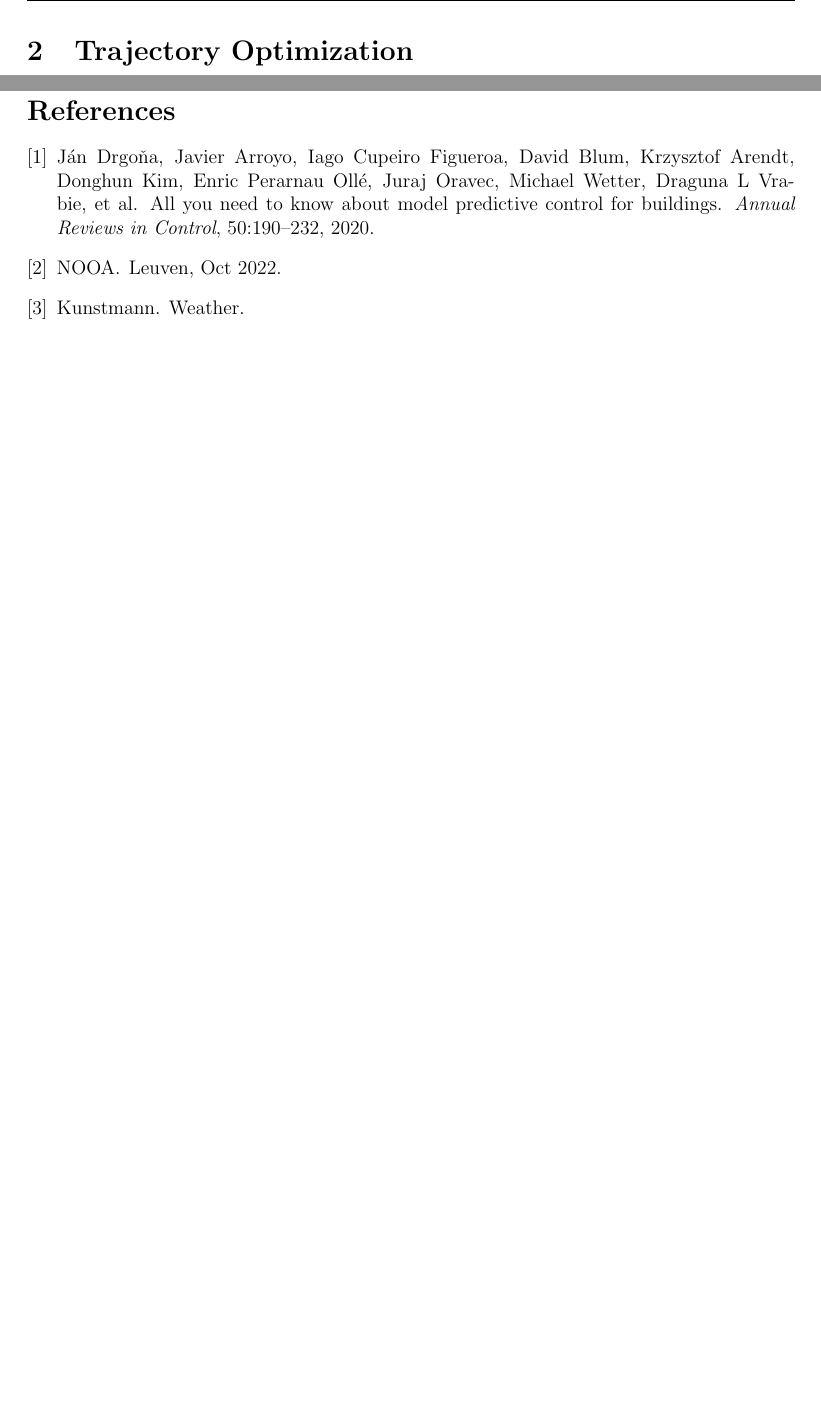
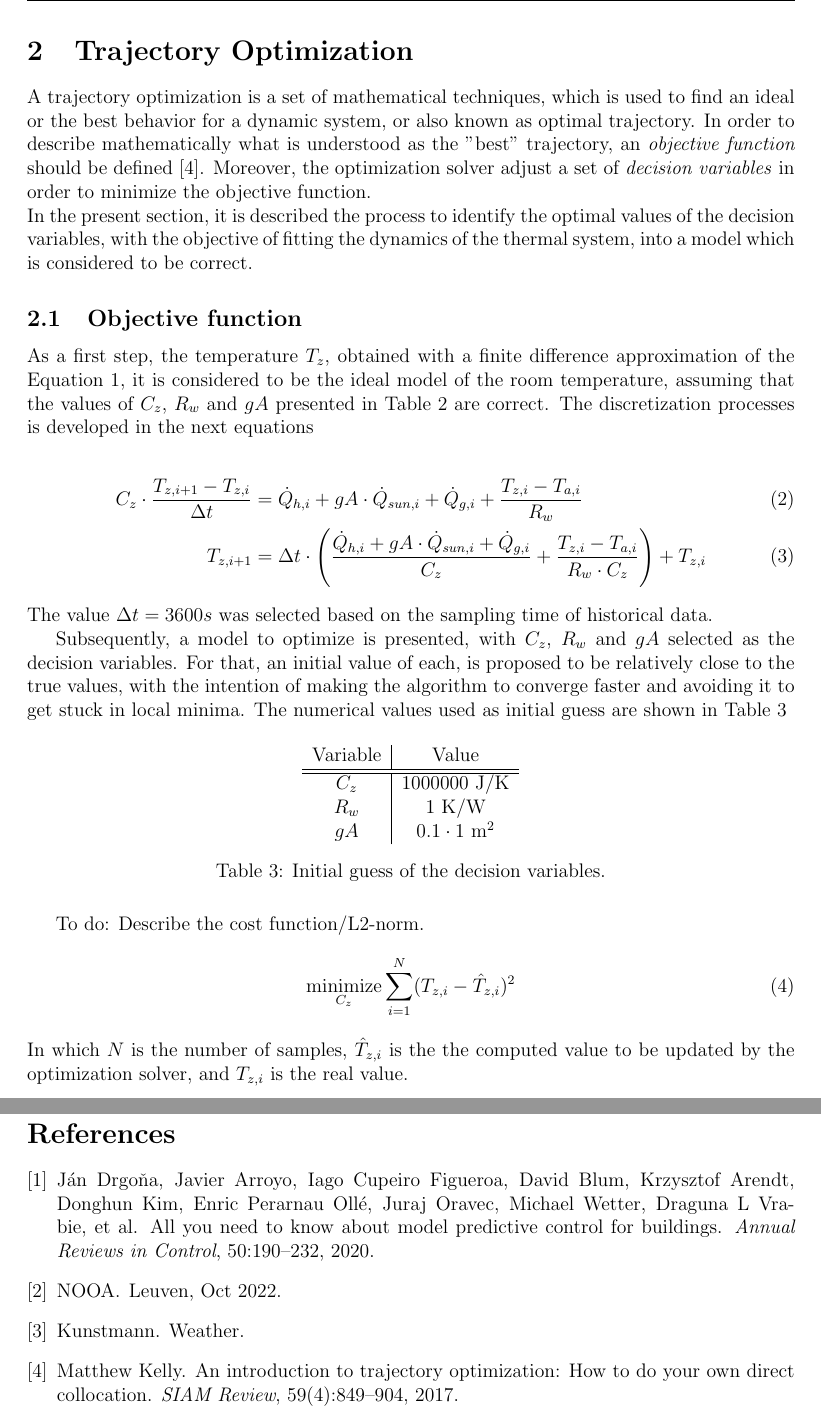
Before and after one commit to carlosaduranc/optimization_project, a LaTeX document (report/Optimization_Arteaga_Duran.tex, which reads report/sections/section3.tex): two parts of pages 7 and 16 of 16 before the commit and two parts of pages 7 and 17 of 17 after it, joined at a grey line, cut so that both start at the same text, the shorter picture padded with empty space. Compiled offline with pdfLaTeX.

Commit message:
Trajectory Optimization

```diff
--- a/report/sections/section3.tex
+++ b/report/sections/section3.tex
@@ -1,6 +1,40 @@
 \section{Trajectory Optimization}
 \label{sec:trajectory_optimization}
 
+A trajectory optimization is a set of mathematical techniques, which is used to find an ideal or the best behavior for a dynamic system, or also known as optimal trajectory. In order to describe mathematically what is understood as the "best" trajectory, an \emph{objective function} should be defined \cite{kelly2017introduction}. Moreover, the optimization solver adjust a set of \emph{decision variables} in order to minimize the objective function.\\
+In the present section, it is described the process to identify the optimal values of the decision variables, with the objective of fitting the dynamics of the thermal system, into a model which is considered to be correct.
+
+\subsection{Objective function}
+As a first step, the temperature $T_z$, obtained with a finite difference approximation of the Equation \ref{eq:energy_balance}, it is considered to be the ideal model of the room temperature, assuming that the values of $C_z$, $R_w$ and $gA$ presented in Table \ref{tab:constants} are correct. The discretization processes is developed in the next equations
+
+\begin{align}
+C_z \cdot \frac{T_{z,i+1}-T_{z,i}}{\Delta t} &= \dot{Q}_{h,i} + gA \cdot \dot{Q}_{sun, i} + \dot{Q}_{g,i}  + \frac{T_{z,i}-T_{a,i}}{R_w}\\
+T_{z,i+1} &= \Delta t \cdot \left( \frac{\dot{Q}_{h,i} + gA \cdot \dot{Q}_{sun, i} + \dot{Q}_{g,i}}{C_z} + \frac{T_{z,i}-T_{a,i}}{R_w \cdot C_z} \right) + T_{z,i}
+\label{eq:finite_difference}
+\end{align}
+The value $\Delta t = 3600s$ was selected based on the sampling time of historical data.
+
+Subsequently, a model to optimize is presented, with $C_z$, $R_w$ and $gA$ selected as the decision variables. For that, an initial value of each, is proposed to be relatively close to the true values, with the intention of making the algorithm to converge faster and avoiding it to get stuck in local minima. The numerical values used as initial guess are shown in Table \ref{tab:initial_guess}
+
+\begin{table}[H]
+\centering
+\begin{tabular}{c|c}
+Variable & Value\\
+\hline
+\hline
+$C_z$ & 1000000 J/K\\
+$R_w$ & 1 K/W\\
+$gA$ & $0.1\cdot1$ m$^2$
+\end{tabular}
+\caption{Initial guess of the decision variables.}
+\label{tab:initial_guess}
+\end{table}
+
+To do: Describe the cost function/L2-norm.
+\begin{equation}
+\underset{C_z}{\text{minimize}} \sum_{i=1}^{N} (T_{z,i}-\hat{T}_{z,i})^2
+\end{equation}
+In which $N$ is the number of samples, $\hat{T}_{z,i}$ is the the computed value to be updated by the optimization solver, and $T_{z,i}$ is the real value.
 \begin{python}
 def minimize_function(Tz_a):
     N = len(Tz_a)
```
Also changed, not shown: report/references.bib (+11 -0 lines), 5 other files.
